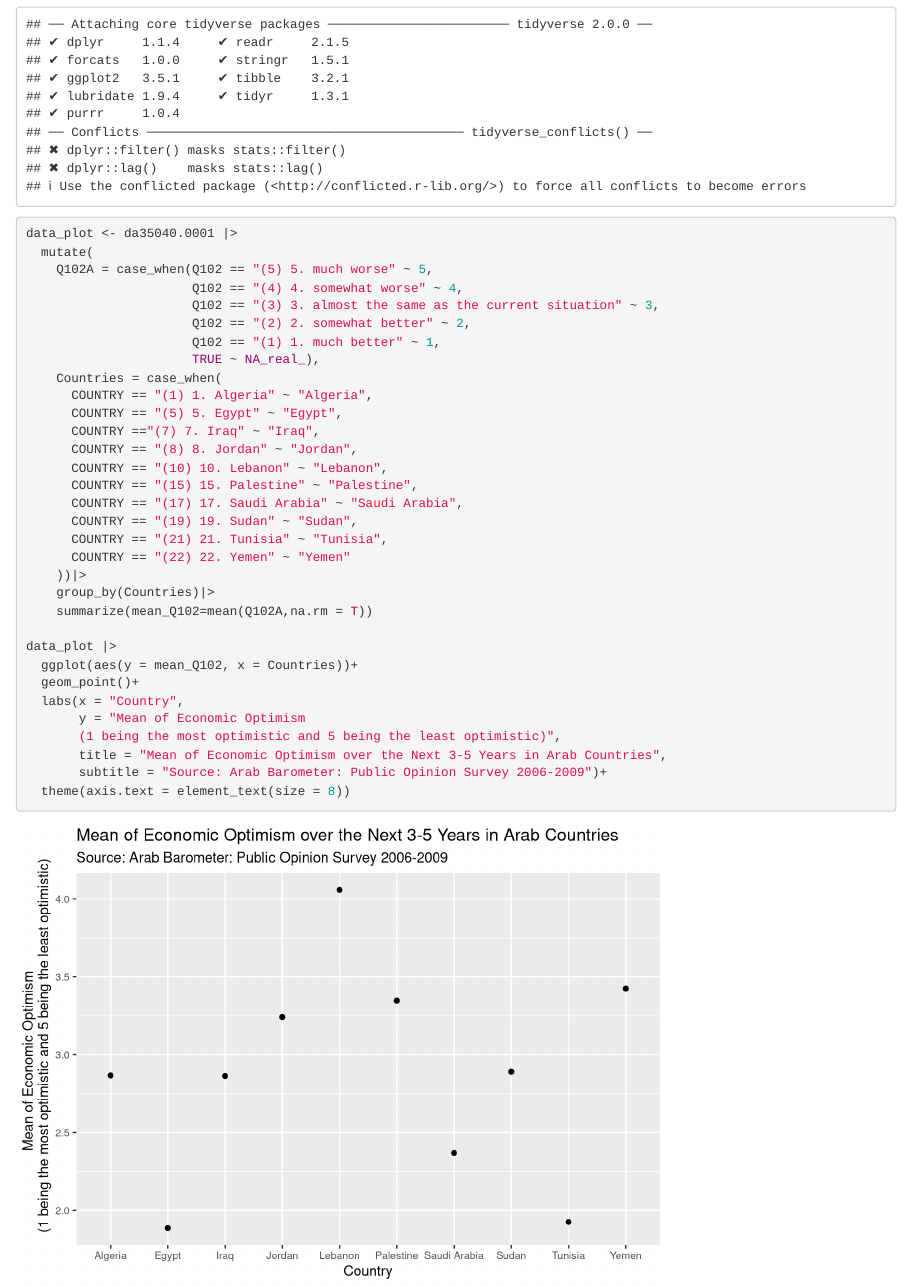
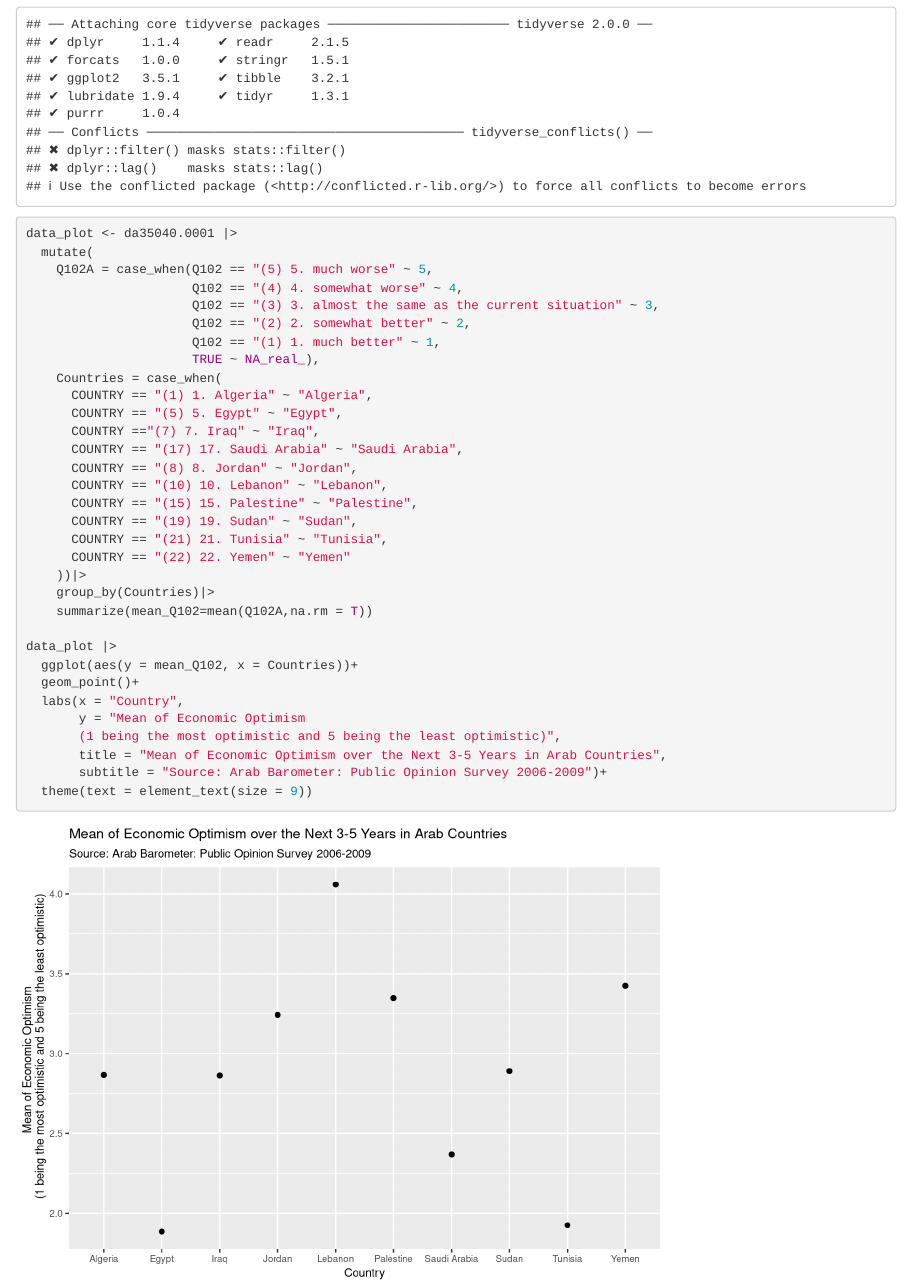
Before and after one commit to aliasalwir/gov50-final-project, an R Markdown document (index.Rmd): the page in a window 1100 px wide, from 800 px down. Rendered offline with R 4.5, knitr and Pandoc, with nearby package versions; drawn as R Markdown's standard HTML page in place of the format the file asks for.

Commit message:
i think i fixed the font

````diff
--- a/index.Rmd
+++ b/index.Rmd
@@ -48,10 +48,10 @@ data_plot <- da35040.0001 |>
       COUNTRY == "(1) 1. Algeria" ~ "Algeria",
       COUNTRY == "(5) 5. Egypt" ~ "Egypt",
       COUNTRY =="(7) 7. Iraq" ~ "Iraq",
+      COUNTRY == "(17) 17. Saudi Arabia" ~ "Saudi Arabia",
       COUNTRY == "(8) 8. Jordan" ~ "Jordan",
       COUNTRY == "(10) 10. Lebanon" ~ "Lebanon",
       COUNTRY == "(15) 15. Palestine" ~ "Palestine",
-      COUNTRY == "(17) 17. Saudi Arabia" ~ "Saudi Arabia",
       COUNTRY == "(19) 19. Sudan" ~ "Sudan",
       COUNTRY == "(21) 21. Tunisia" ~ "Tunisia",
       COUNTRY == "(22) 22. Yemen" ~ "Yemen"
@@ -67,5 +67,5 @@ data_plot |>
        (1 being the most optimistic and 5 being the least optimistic)",
        title = "Mean of Economic Optimism over the Next 3-5 Years in Arab Countries",
        subtitle = "Source: Arab Barometer: Public Opinion Survey 2006-2009")+
-  theme(axis.text = element_text(size = 8))
+  theme(text = element_text(size = 9))
 ```
````
Also changed, not shown: index.html, 1 other file.
